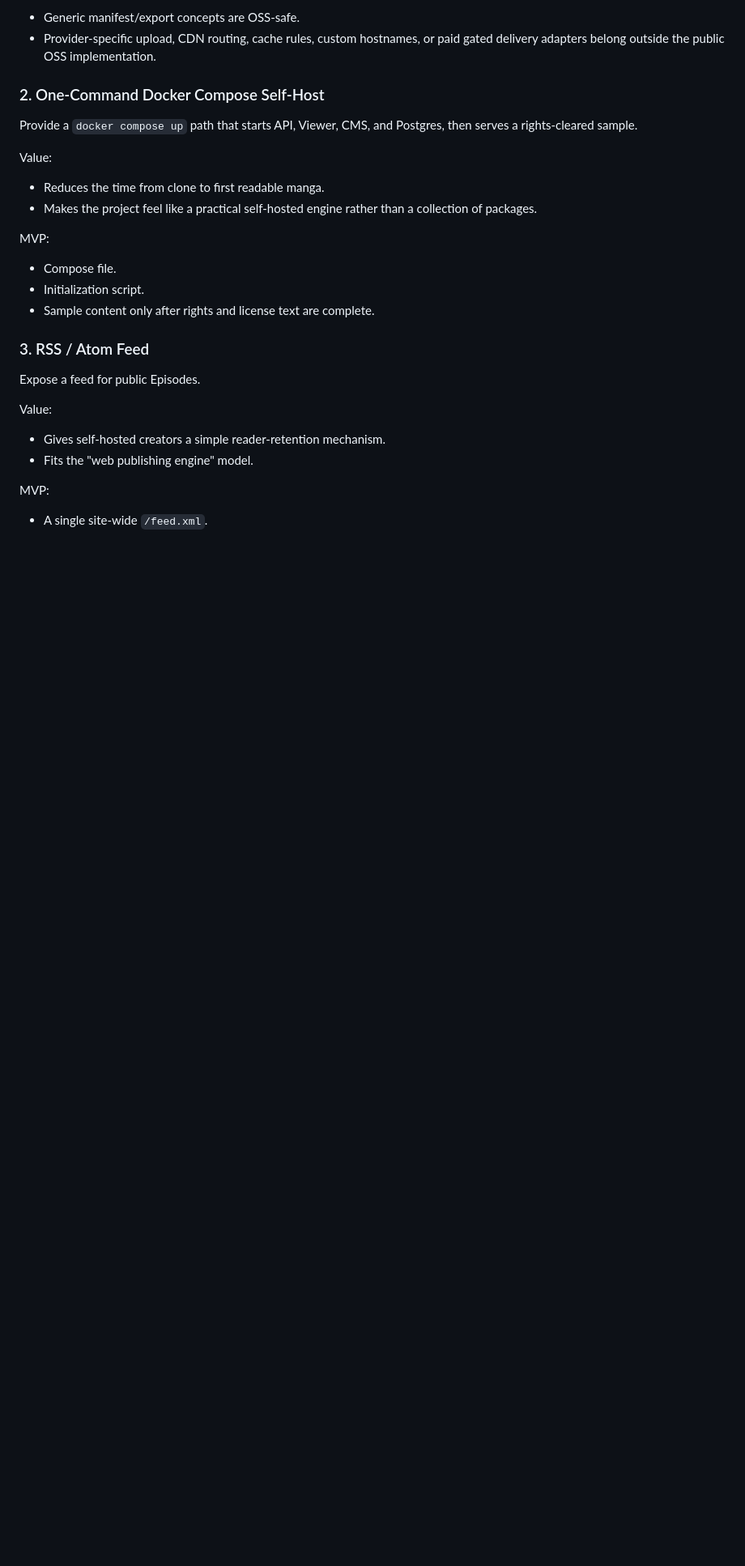
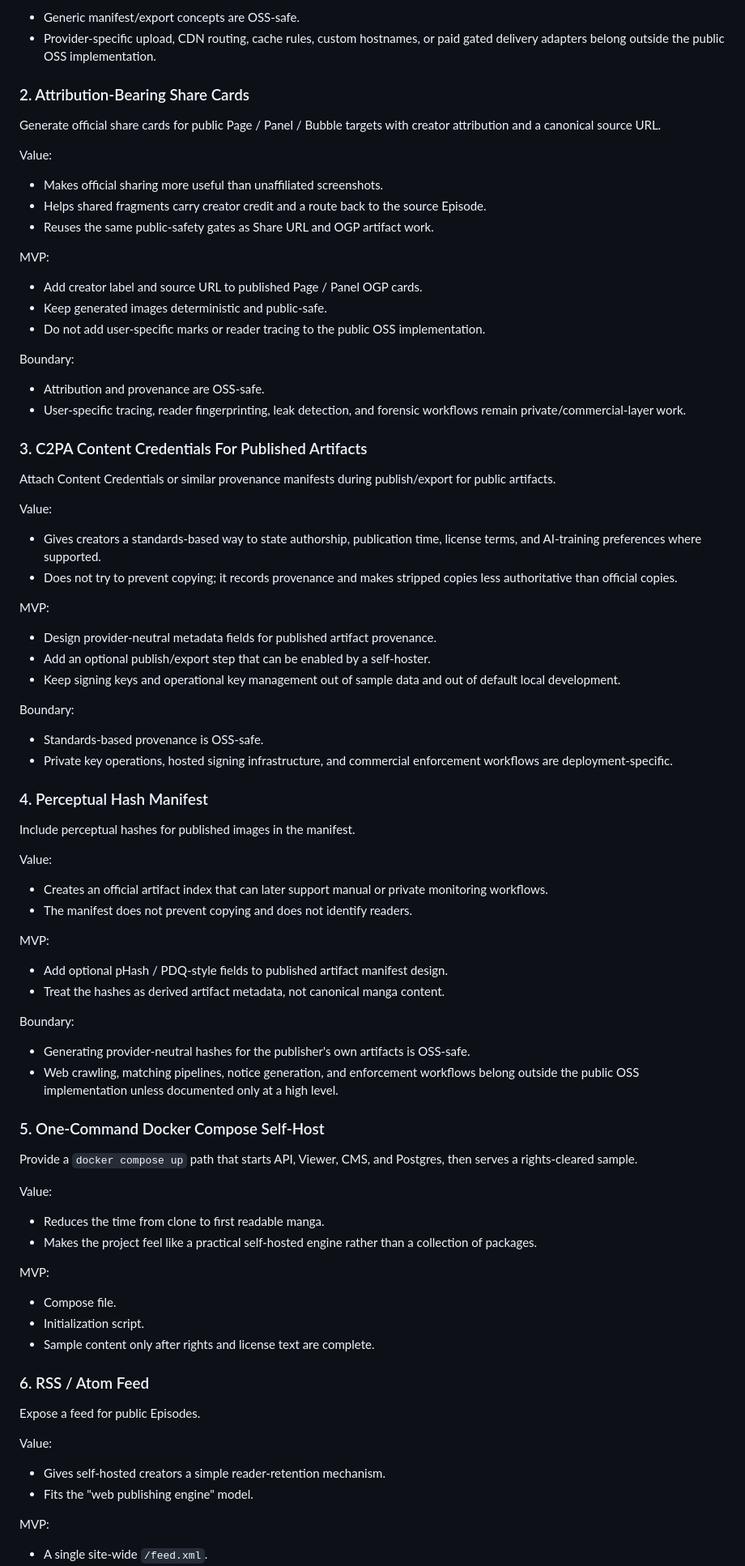
Before and after one commit to manga-cms/manga-cms, a Markdown page: docs/IDEA-BACKLOG.md, the part around one of its changes. Shown at 81% size. Drawn GitHub-style; blank space fills up the shorter version.

Commit message:
docs: add attribution and provenance backlog

```diff
--- a/docs/IDEA-BACKLOG.md
+++ b/docs/IDEA-BACKLOG.md
@@ -37,7 +38,80 @@ Boundary:
 - Provider-specific upload, CDN routing, cache rules, custom hostnames, or paid
   gated delivery adapters belong outside the public OSS implementation.
 
-### 2. One-Command Docker Compose Self-Host
+### 2. Attribution-Bearing Share Cards
+
+Generate official share cards for public Page / Panel / Bubble targets with
+creator attribution and a canonical source URL.
+
+Value:
+
+- Makes official sharing more useful than unaffiliated screenshots.
+- Helps shared fragments carry creator credit and a route back to the source
+  Episode.
+- Reuses the same public-safety gates as Share URL and OGP artifact work.
+
+MVP:
+
+- Add creator label and source URL to published Page / Panel OGP cards.
+- Keep generated images deterministic and public-safe.
+- Do not add user-specific marks or reader tracing to the public OSS
+  implementation.
+
+Boundary:
+
+- Attribution and provenance are OSS-safe.
+- User-specific tracing, reader fingerprinting, leak detection, and forensic
+  workflows remain private/commercial-layer work.
+
+### 3. C2PA Content Credentials For Published Artifacts
+
+Attach Content Credentials or similar provenance manifests during publish/export
+for public artifacts.
+
+Value:
+
+- Gives creators a standards-based way to state authorship, publication time,
+  license terms, and AI-training preferences where supported.
+- Does not try to prevent copying; it records provenance and makes stripped
+  copies less authoritative than official copies.
+
+MVP:
+
+- Design provider-neutral metadata fields for published artifact provenance.
+- Add an optional publish/export step that can be enabled by a self-hoster.
+- Keep signing keys and operational key management out of sample data and out
+  of default local development.
+
+Boundary:
+
+- Standards-based provenance is OSS-safe.
+- Private key operations, hosted signing infrastructure, and commercial
+  enforcement workflows are deployment-specific.
+
+### 4. Perceptual Hash Manifest
+
+Include perceptual hashes for published images in the manifest.
+
+Value:
+
+- Creates an official artifact index that can later support manual or private
+  monitoring workflows.
+- The manifest does not prevent copying and does not identify readers.
+
+MVP:
+
+- Add optional pHash / PDQ-style fields to published artifact manifest design.
+- Treat the hashes as derived artifact metadata, not canonical manga content.
+
+Boundary:
+
+- Generating provider-neutral hashes for the publisher's own artifacts is
+  OSS-safe.
+- Web crawling, matching pipelines, notice generation, and enforcement
+  workflows belong outside the public OSS implementation unless documented only
+  at a high level.
+
+### 5. One-Command Docker Compose Self-Host
 
 Provide a `docker compose up` path that starts API, Viewer, CMS, and Postgres,
 then serves a rights-cleared sample.
@@ -54,7 +128,7 @@ MVP:
 - Initialization script.
 - Sample content only after rights and license text are complete.
 
-### 3. RSS / Atom Feed
+### 6. RSS / Atom Feed
 
 Expose a feed for public Episodes.
 
```
Also changed, not shown: other parts of docs/IDEA-BACKLOG.md (+20 -4 lines), ROADMAP.md (+6 -0 lines), docs/oss-boundary.md (+2 -0 lines).
